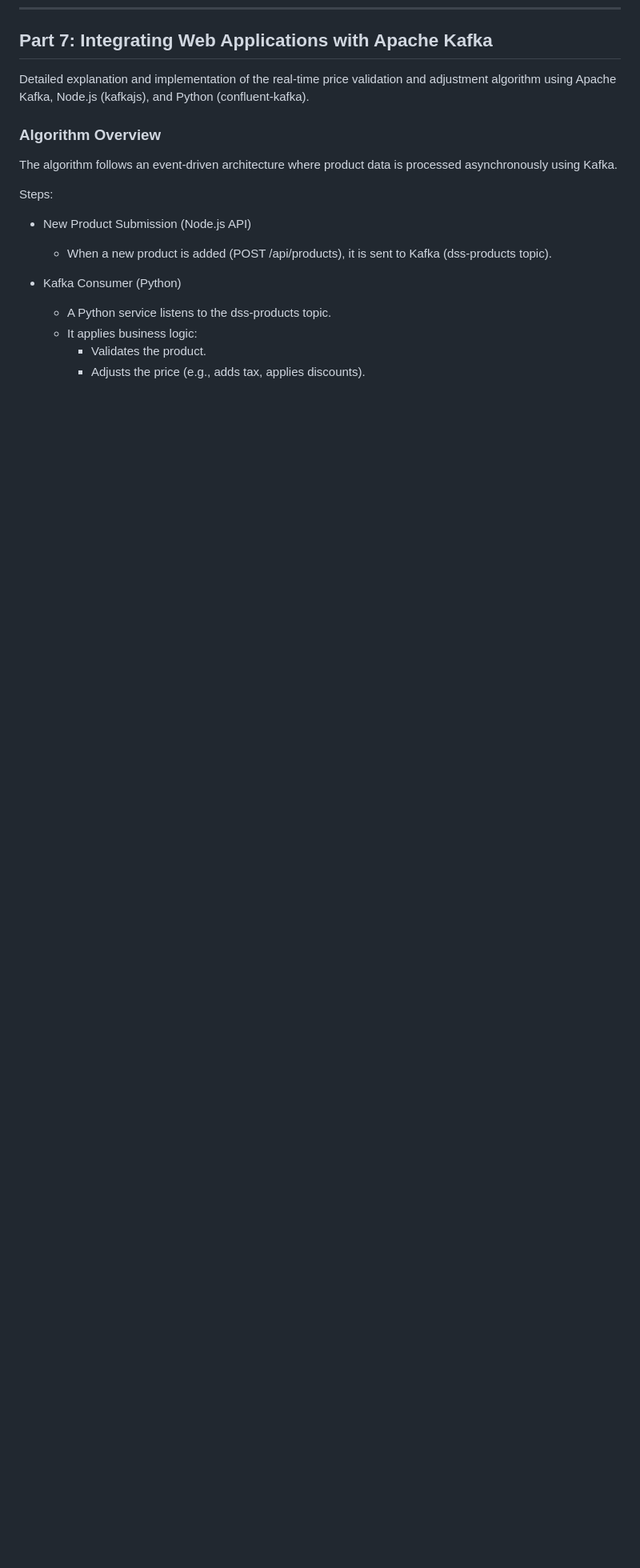
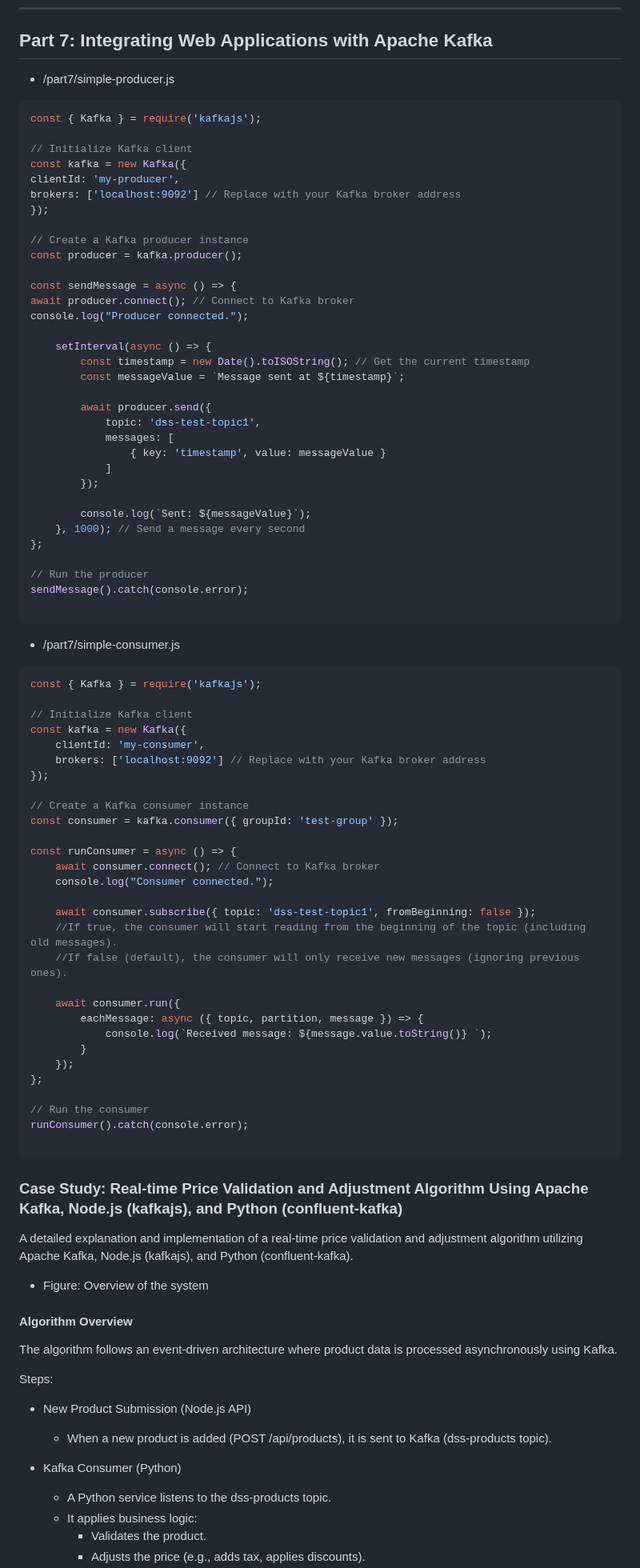
Before and after one commit to cllckn/decision-support-systems, a Markdown page: module3/README.md, the part around the change printed below. Shown: that part at 80% size. GitHub-like rendering; blank space fills up the shorter version.

Commit message:
Module 3: Web Applications And Web Services

````diff
--- a/module3/README.md
+++ b/module3/README.md
@@ -1656,11 +1668,92 @@ app.listen(PORT, () => console.log(`Server running on http://localhost:${PORT}`)
 
 ## Part 7: Integrating Web Applications with Apache Kafka
 
-Detailed explanation and implementation of the real-time price validation and adjustment algorithm using
-Apache Kafka, Node.js (kafkajs), and Python (confluent-kafka).
-
-### Algorithm Overview
+* /part7/simple-producer.js
+
+```javascript
+const { Kafka } = require('kafkajs');
+
+// Initialize Kafka client
+const kafka = new Kafka({
+clientId: 'my-producer',
+brokers: ['localhost:9092'] // Replace with your Kafka broker address
+});
+
+// Create a Kafka producer instance
+const producer = kafka.producer();
+
+const sendMessage = async () => {
+await producer.connect(); // Connect to Kafka broker
+console.log("Producer connected.");
+
+    setInterval(async () => {
+        const timestamp = new Date().toISOString(); // Get the current timestamp
+        const messageValue = `Message sent at ${timestamp}`;
+
+        await producer.send({
+            topic: 'dss-test-topic1',
+            messages: [
+                { key: 'timestamp', value: messageValue }
+            ]
+        });
+
+        console.log(`Sent: ${messageValue}`);
+    }, 1000); // Send a message every second
+};
+
+// Run the producer
+sendMessage().catch(console.error);
+
+```
+
+* /part7/simple-consumer.js
+
+```javascript
+const { Kafka } = require('kafkajs');
+
+// Initialize Kafka client
+const kafka = new Kafka({
+    clientId: 'my-consumer',
+    brokers: ['localhost:9092'] // Replace with your Kafka broker address
+});
+
+// Create a Kafka consumer instance
+const consumer = kafka.consumer({ groupId: 'test-group' });
+
+const runConsumer = async () => {
+    await consumer.connect(); // Connect to Kafka broker
+    console.log("Consumer connected.");
+
+    await consumer.subscribe({ topic: 'dss-test-topic1', fromBeginning: false });
+    //If true, the consumer will start reading from the beginning of the topic (including old messages).
+    //If false (default), the consumer will only receive new messages (ignoring previous ones).
+
+    await consumer.run({
+        eachMessage: async ({ topic, partition, message }) => {
+            console.log(`Received message: ${message.value.toString()} `);
+        }
+    });
+};
+
+// Run the consumer
+runConsumer().catch(console.error);
+
+```
+
+
+
+### Case Study: Real-time Price Validation and Adjustment Algorithm Using Apache Kafka, Node.js (kafkajs), and Python (confluent-kafka)
+
+A detailed explanation and implementation of a real-time price validation and adjustment algorithm utilizing Apache Kafka, Node.js (kafkajs),
+and Python (confluent-kafka).
+
+* Figure: Overview of the system
+
+
+
+#### Algorithm Overview
 The algorithm follows an event-driven architecture where product data is processed asynchronously using Kafka.
+
 
 Steps:
 * New Product Submission (Node.js API)
````
Also changed, not shown: other parts of module3/README.md (+15 -3 lines).
